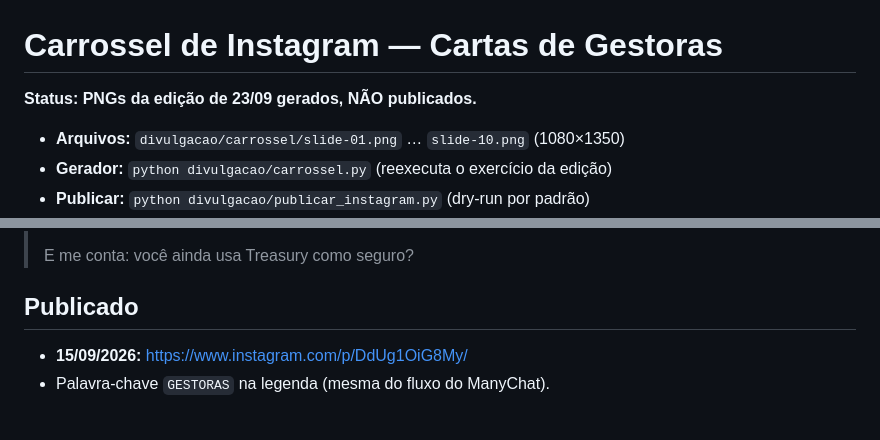
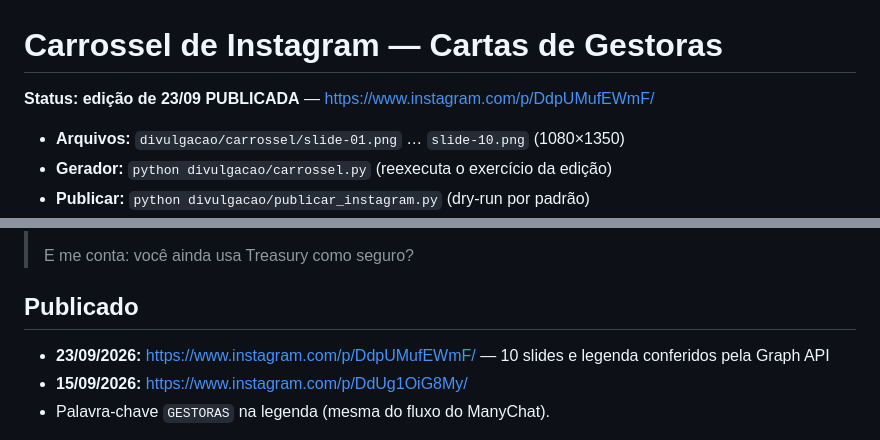
Before and after one commit to vitorwilher/cartas-de-gestoras, a Markdown page: divulgacao/carrossel-instagram.md, 2 parts joined by grey strips. Rendered like a GitHub page.

Commit message:
docs: carrossel de 23/09 publicado
Co-Authored-By: Claude Opus 5.5 <noreply@anthropic.com>

```diff
--- a/divulgacao/carrossel-instagram.md
+++ b/divulgacao/carrossel-instagram.md
@@ -1,6 +1,6 @@
 # Carrossel de Instagram — Cartas de Gestoras
 
-**Status: PNGs da edição de 23/09 gerados, NÃO publicados.**
+**Status: edição de 23/09 PUBLICADA** — https://www.instagram.com/p/DdpUMufEWmF/
 
 - **Arquivos:** `divulgacao/carrossel/slide-01.png` … `slide-10.png` (1080×1350)
 - **Gerador:** `python divulgacao/carrossel.py` (reexecuta o exercício da edição)
@@ -69,6 +69,7 @@ private equity da GMO e a regulação de IA da Bridgewater.
 
 ## Publicado
 
+- **23/09/2026:** https://www.instagram.com/p/DdpUMufEWmF/ — 10 slides e legenda conferidos pela Graph API
 - **15/09/2026:** https://www.instagram.com/p/DdUg1OiG8My/
 - Palavra-chave `GESTORAS` na legenda (mesma do fluxo do ManyChat).
 
```
